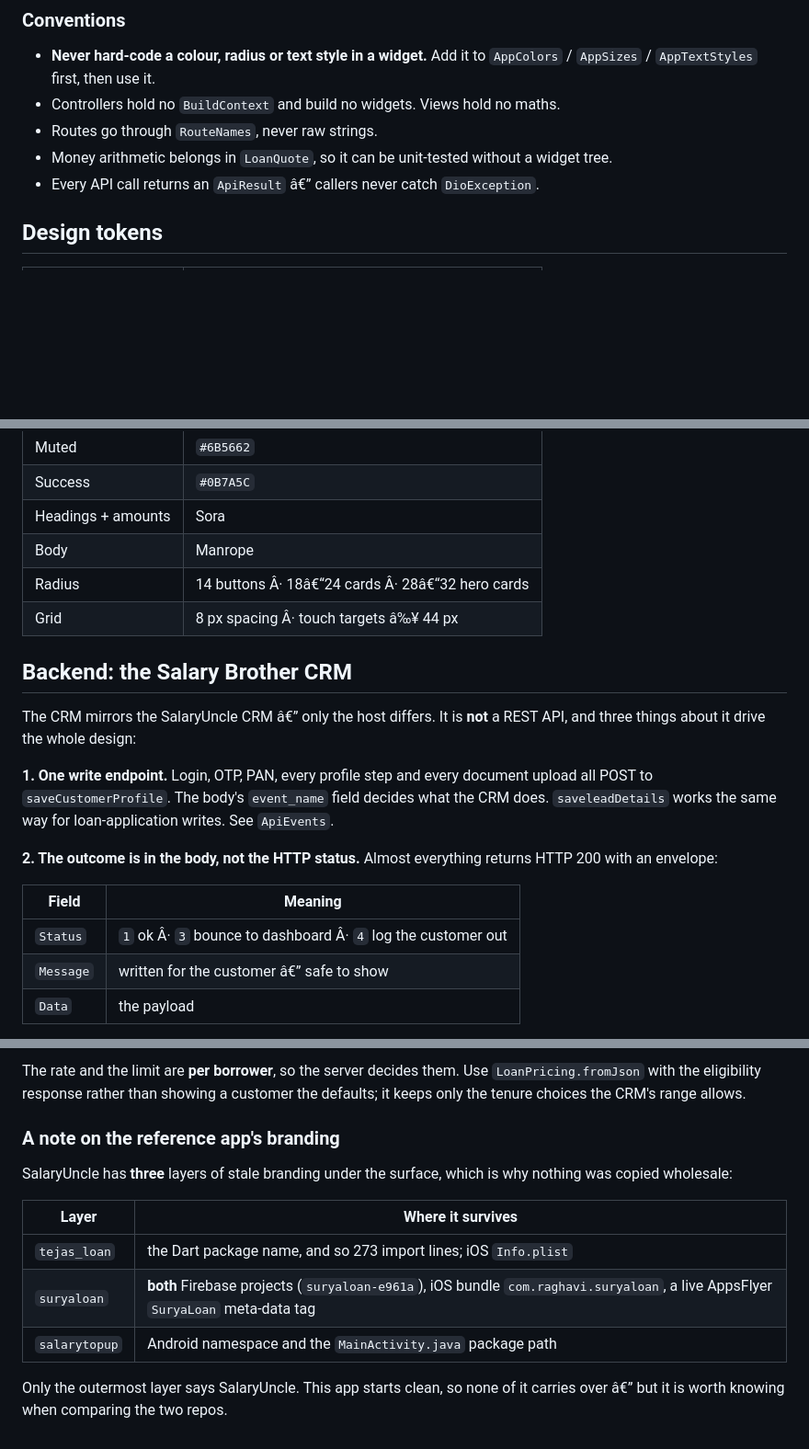
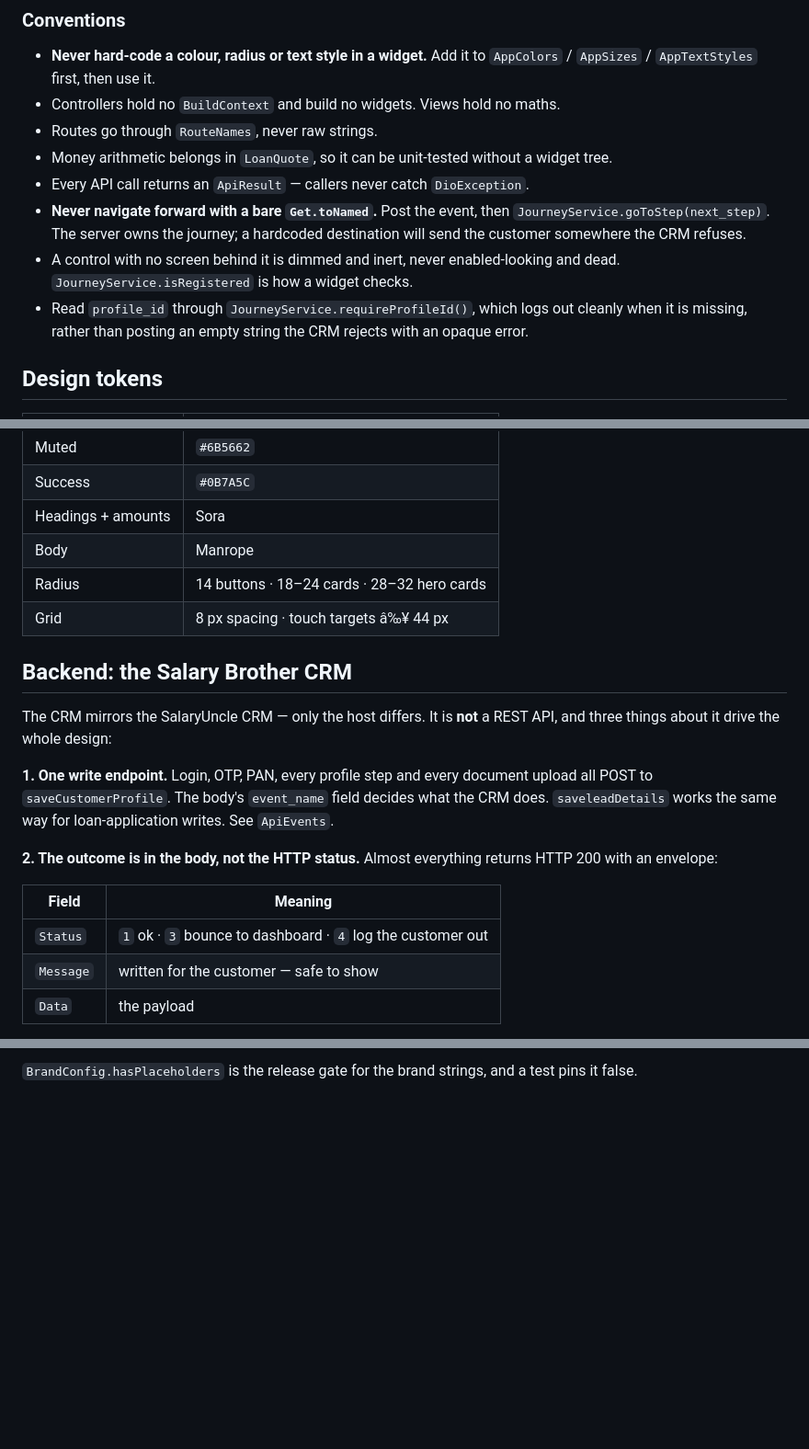
Before and after one commit to jassi2019/salary-brother, a Markdown page: README.md, 3 parts joined by grey strips. Shown at 92% size. GitHub-like rendering; blank space fills up the shorter version.

```diff
--- a/README.md
+++ b/README.md
@@ -44,7 +47,15 @@ lib/
 - Routes go through `RouteNames`, never raw strings.
 - Money arithmetic belongs in `LoanQuote`, so it can be unit-tested without a
   widget tree.
-- Every API call returns an `ApiResult` â€” callers never catch `DioException`.
+- Every API call returns an `ApiResult` — callers never catch `DioException`.
+- **Never navigate forward with a bare `Get.toNamed`.** Post the event, then
+  `JourneyService.goToStep(next_step)`. The server owns the journey; a
+  hardcoded destination will send the customer somewhere the CRM refuses.
+- A control with no screen behind it is dimmed and inert, never enabled-looking
+  and dead. `JourneyService.isRegistered` is how a widget checks.
+- Read `profile_id` through `JourneyService.requireProfileId()`, which logs out
+  cleanly when it is missing, rather than posting an empty string the CRM
+  rejects with an opaque error.
 
 ## Design tokens
 
@@ -58,12 +69,12 @@ lib/
 | Success | `#0B7A5C` |
 | Headings + amounts | Sora |
 | Body | Manrope |
-| Radius | 14 buttons Â· 18â€“24 cards Â· 28â€“32 hero cards |
-| Grid | 8 px spacing Â· touch targets â‰¥ 44 px |
+| Radius | 14 buttons · 18–24 cards · 28–32 hero cards |
+| Grid | 8 px spacing · touch targets â‰¥ 44 px |
 
 ## Backend: the Salary Brother CRM
 
-The CRM mirrors the SalaryUncle CRM â€” only the host differs. It is **not** a
+The CRM mirrors the SalaryUncle CRM — only the host differs. It is **not** a
 REST API, and three things about it drive the whole design:
 
 **1. One write endpoint.** Login, OTP, PAN, every profile step and every
@@ -76,8 +87,8 @@ returns HTTP 200 with an envelope:
 
 | Field | Meaning |
 |---|---|
-| `Status` | `1` ok Â· `3` bounce to dashboard Â· `4` log the customer out |
-| `Message` | written for the customer â€” safe to show |
+| `Status` | `1` ok · `3` bounce to dashboard · `4` log the customer out |
+| `Message` | written for the customer — safe to show |
 | `Data` | the payload |
 
 `ApiService` reads this and hands back an `ApiResult`, so a 200 with
@@ -275,17 +254,2 @@ carry. Grievances go to `Grievance@salarybrother.com`.
-The rate and the limit are **per borrower**, so the server decides them. Use
-`LoanPricing.fromJson` with the eligibility response rather than showing a
-customer the defaults; it keeps only the tenure choices the CRM's range allows.
-
-### A note on the reference app's branding
-
-SalaryUncle has **three** layers of stale branding under the surface, which is
-why nothing was copied wholesale:
-
-| Layer | Where it survives |
-|---|---|
-| `tejas_loan` | the Dart package name, and so 273 import lines; iOS `Info.plist` |
-| `suryaloan` | **both** Firebase projects (`suryaloan-e961a`), iOS bundle `com.raghavi.suryaloan`, a live AppsFlyer `SuryaLoan` meta-data tag |
-| `salarytopup` | Android namespace and the `MainActivity.java` package path |
-
-Only the outermost layer says SalaryUncle. This app starts clean, so none of it
-carries over â€” but it is worth knowing when comparing the two repos.
+`BrandConfig.hasPlaceholders` is the release gate for the brand strings, and
+a test pins it false.
```
Also changed, not shown: other parts of README.md (+90 -119 lines).
